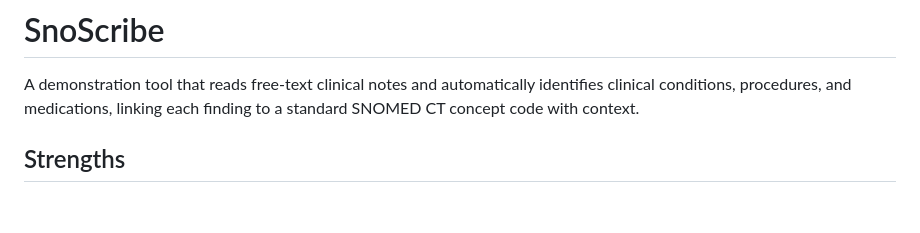
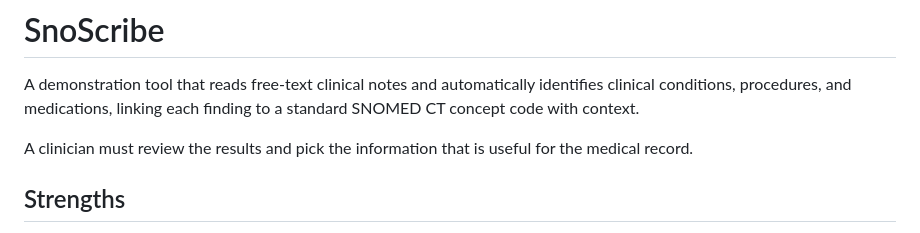
Before and after one commit to kaicode/SnoScribe, a Markdown page: README.md, the part around the change. Drawn GitHub-style; blank space fills up the shorter version.

Commit message:
Update readme, clinical review.

```diff
--- a/README.md
+++ b/README.md
@@ -1,6 +1,8 @@
 # SnoScribe
 
 A demonstration tool that reads free-text clinical notes and automatically identifies clinical conditions, procedures, and medications, linking each finding to a standard SNOMED CT concept code with context.
+
+A clinician must review the results and pick the information that is useful for the medical record.
 
 ## Strengths
 
```
